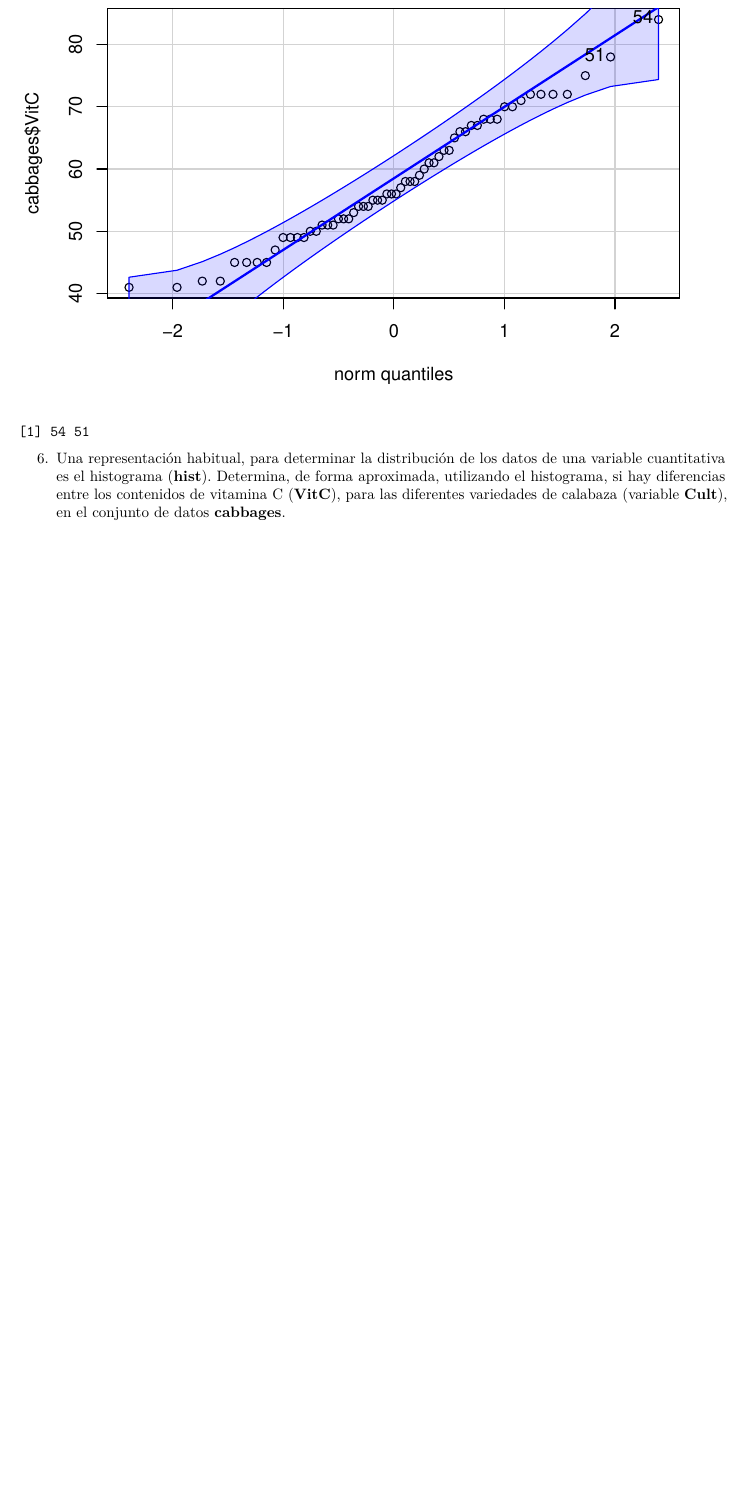
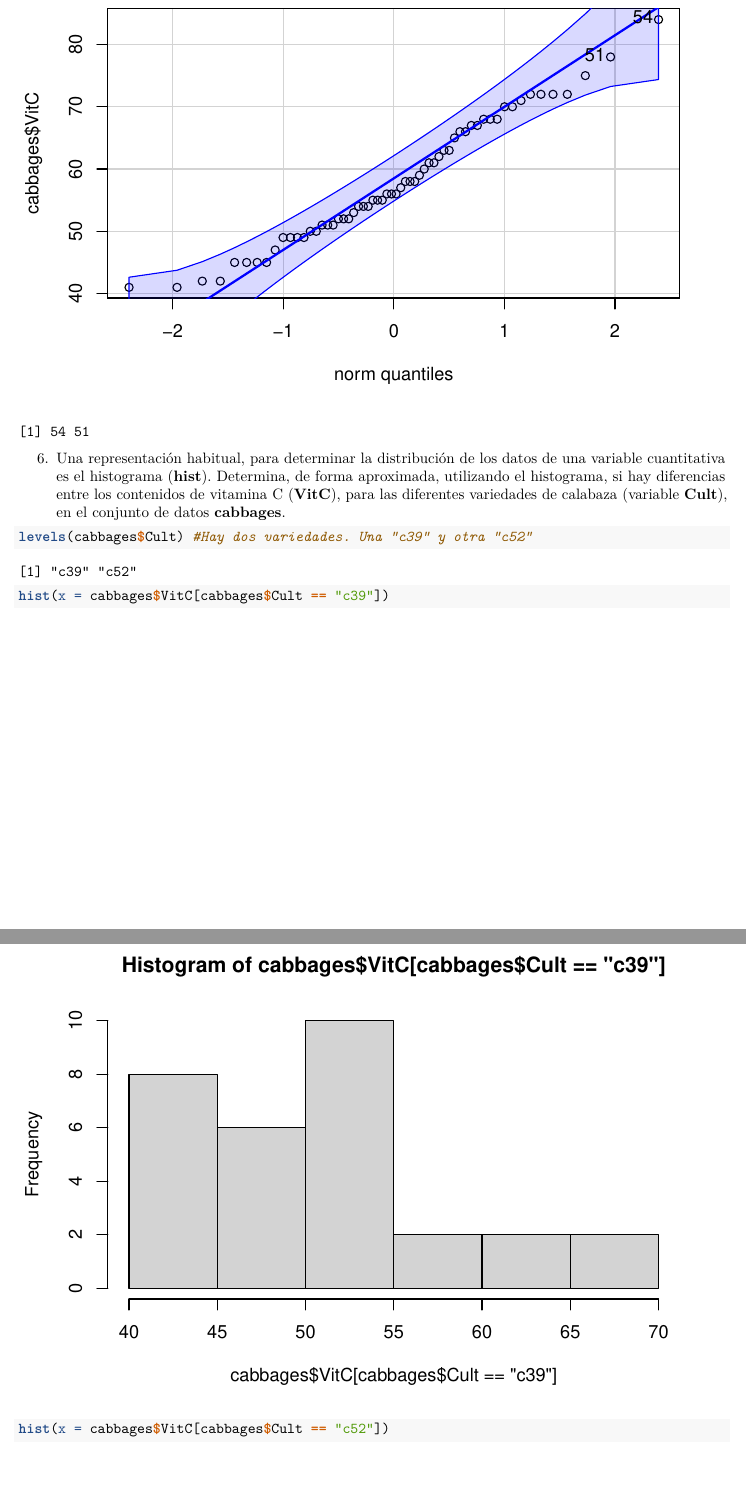
Before and after one commit to AinhoaAcinas/SolucionesTema1, an R Markdown document (BoletinTema1ALUMNO.Rmd): part of page 10 of 11 before the commit and two parts of pages 10 and 11 of 13 after it, the two joined at a grey line, cut so that both start at the same text, the shorter picture padded with empty space. Rendered offline with R 4.5, knitr and Pandoc, then LaTeX, with nearby package versions.

Commit message:
Ejercicio6

````diff
--- a/BoletinTema1ALUMNO.Rmd
+++ b/BoletinTema1ALUMNO.Rmd
@@ -255,8 +255,10 @@ qqPlot(cabbages$VitC) #Como todas las muestras estan entre las lineas discontinu
 6.  Una representación habitual, para determinar la distribución de los datos de una variable cuantitativa es el histograma (**hist**). Determina, de forma aproximada, utilizando el histograma, si hay diferencias entre los contenidos de vitamina C (**VitC**), para las diferentes variedades de calabaza (variable **Cult**), en el conjunto de datos **cabbages**.
 
 ```{r}
+levels(cabbages$Cult) #Hay dos variedades. Una "c39" y otra "c52"
 
-
+hist(x = cabbages$VitC[cabbages$Cult == "c39"])
+hist(x = cabbages$VitC[cabbages$Cult == "c52"])
 
 ```
 
````
